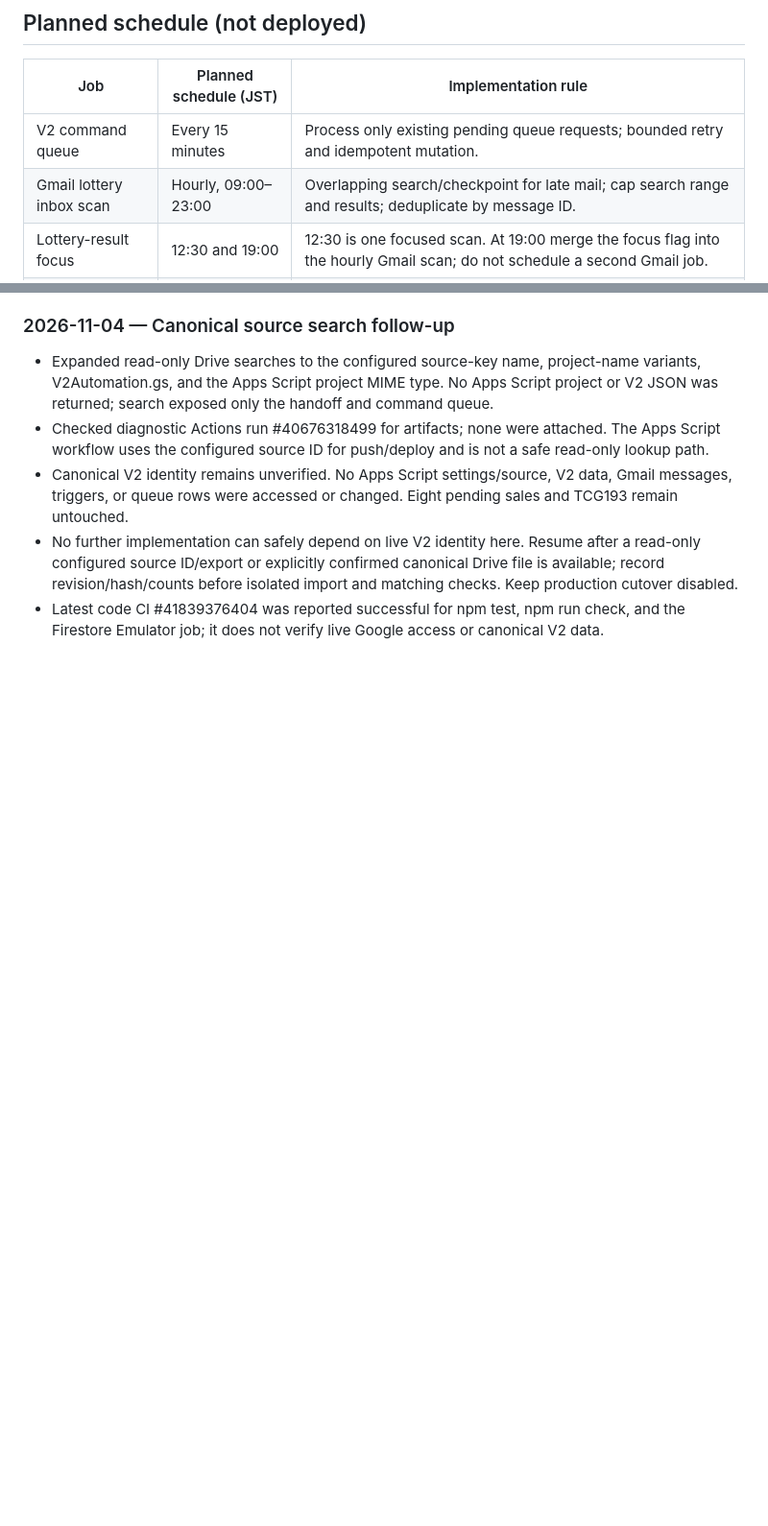
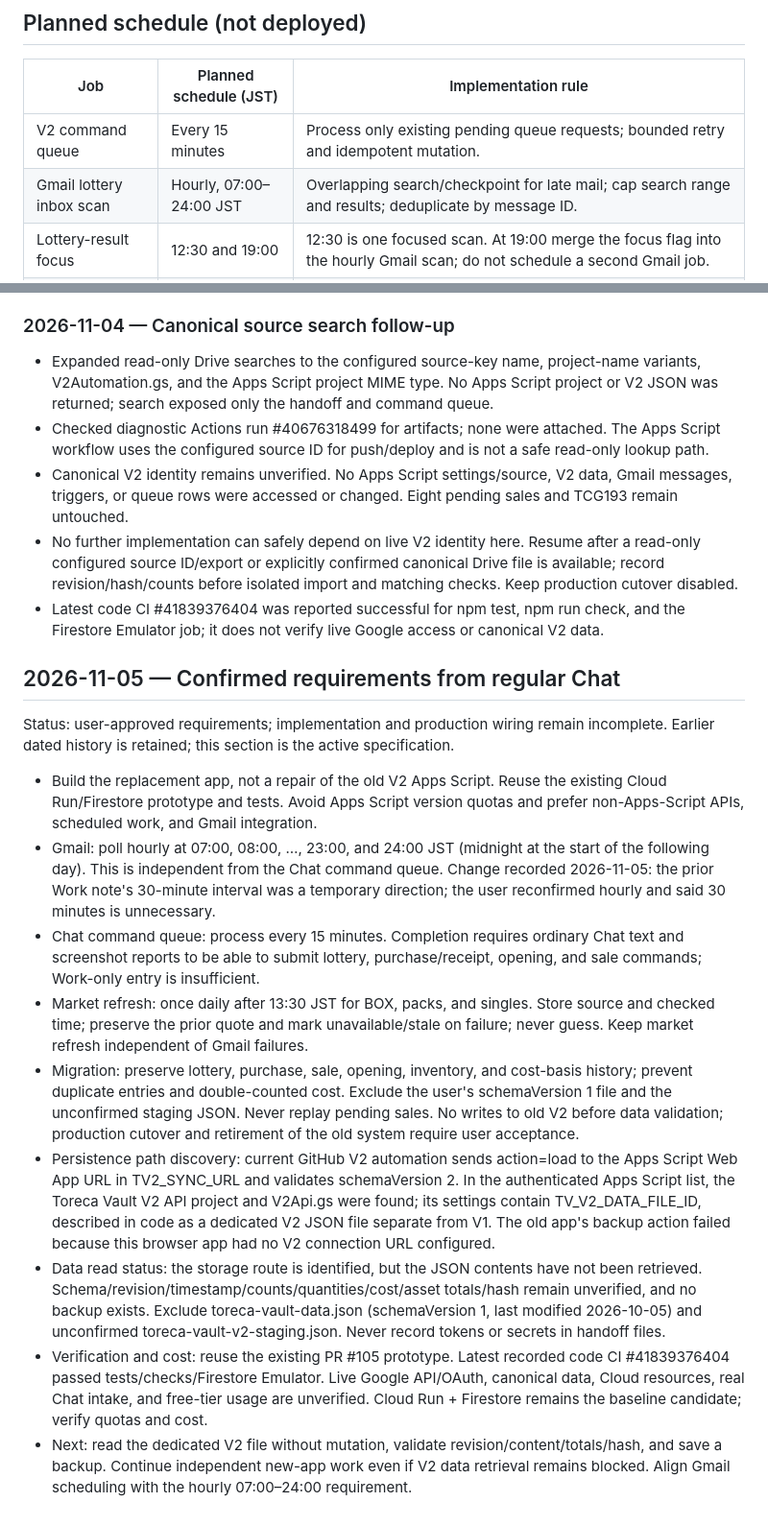
Before and after one commit to manato-maker/toreca-vault, a Markdown page: docs/NEW_DESIGN_HANDOVER.md, 2 parts joined by grey strips. Shown at 96% size. GitHub-like rendering; blank space fills up the shorter version.

Commit message:
docs: record confirmed regular Chat requirements

```diff
--- a/docs/NEW_DESIGN_HANDOVER.md
+++ b/docs/NEW_DESIGN_HANDOVER.md
@@ -35,7 +35,7 @@ The existing GitHub Pages UI remains available during migration. The Chat-to-que
 | Job | Planned schedule (JST) | Implementation rule |
 | --- | --- | --- |
 | V2 command queue | Every 15 minutes | Process only existing pending queue requests; bounded retry and idempotent mutation. |
-| Gmail lottery inbox scan | Hourly, 09:00–23:00 | Overlapping search/checkpoint for late mail; cap search range and results; deduplicate by message ID. |
+| Gmail lottery inbox scan | Hourly, 07:00–24:00 JST | Overlapping search/checkpoint for late mail; cap search range and results; deduplicate by message ID. |
 | Lottery-result focus | 12:30 and 19:00 | 12:30 is one focused scan. At 19:00 merge the focus flag into the hourly Gmail scan; do not schedule a second Gmail job. |
 | Market refresh | Once daily at 13:45 | First 15-minute tick after 13:30. Run once per JST date; preserve last good quote on failure. |
 
@@ -277,3 +277,18 @@ Latest handover commit `9933e4238c769cd3d9794ebc13a206e4e00fd7cc`: Actions v2-ci
 - Canonical V2 identity remains unverified. No Apps Script settings/source, V2 data, Gmail messages, triggers, or queue rows were accessed or changed. Eight pending sales and TCG193 remain untouched.
 - No further implementation can safely depend on live V2 identity here. Resume after a read-only configured source ID/export or explicitly confirmed canonical Drive file is available; record revision/hash/counts before isolated import and matching checks. Keep production cutover disabled.
 - Latest code CI #41839376404 was reported successful for npm test, npm run check, and the Firestore Emulator job; it does not verify live Google access or canonical V2 data.
+
+
+## 2026-11-05 — Confirmed requirements from regular Chat
+
+Status: user-approved requirements; implementation and production wiring remain incomplete. Earlier dated history is retained; this section is the active specification.
+
+- Build the replacement app, not a repair of the old V2 Apps Script. Reuse the existing Cloud Run/Firestore prototype and tests. Avoid Apps Script version quotas and prefer non-Apps-Script APIs, scheduled work, and Gmail integration.
+- Gmail: poll hourly at 07:00, 08:00, …, 23:00, and 24:00 JST (midnight at the start of the following day). This is independent from the Chat command queue. Change recorded 2026-11-05: the prior Work note's 30-minute interval was a temporary direction; the user reconfirmed hourly and said 30 minutes is unnecessary.
+- Chat command queue: process every 15 minutes. Completion requires ordinary Chat text and screenshot reports to be able to submit lottery, purchase/receipt, opening, and sale commands; Work-only entry is insufficient.
+- Market refresh: once daily after 13:30 JST for BOX, packs, and singles. Store source and checked time; preserve the prior quote and mark unavailable/stale on failure; never guess. Keep market refresh independent of Gmail failures.
+- Migration: preserve lottery, purchase, sale, opening, inventory, and cost-basis history; prevent duplicate entries and double-counted cost. Exclude the user's schemaVersion 1 file and the unconfirmed staging JSON. Never replay pending sales. No writes to old V2 before data validation; production cutover and retirement of the old system require user acceptance.
+- Persistence path discovery: current GitHub V2 automation sends action=load to the Apps Script Web App URL in TV2_SYNC_URL and validates schemaVersion 2. In the authenticated Apps Script list, the Toreca Vault V2 API project and V2Api.gs were found; its settings contain TV_V2_DATA_FILE_ID, described in code as a dedicated V2 JSON file separate from V1. The old app's backup action failed because this browser app had no V2 connection URL configured.
+- Data read status: the storage route is identified, but the JSON contents have not been retrieved. Schema/revision/timestamp/counts/quantities/cost/asset totals/hash remain unverified, and no backup exists. Exclude toreca-vault-data.json (schemaVersion 1, last modified 2026-10-05) and unconfirmed toreca-vault-v2-staging.json. Never record tokens or secrets in handoff files.
+- Verification and cost: reuse the existing PR #105 prototype. Latest recorded code CI #41839376404 passed tests/checks/Firestore Emulator. Live Google API/OAuth, canonical data, Cloud resources, real Chat intake, and free-tier usage are unverified. Cloud Run + Firestore remains the baseline candidate; verify quotas and cost.
+- Next: read the dedicated V2 file without mutation, validate revision/content/totals/hash, and save a backup. Continue independent new-app work even if V2 data retrieval remains blocked. Align Gmail scheduling with the hourly 07:00–24:00 requirement.
```
